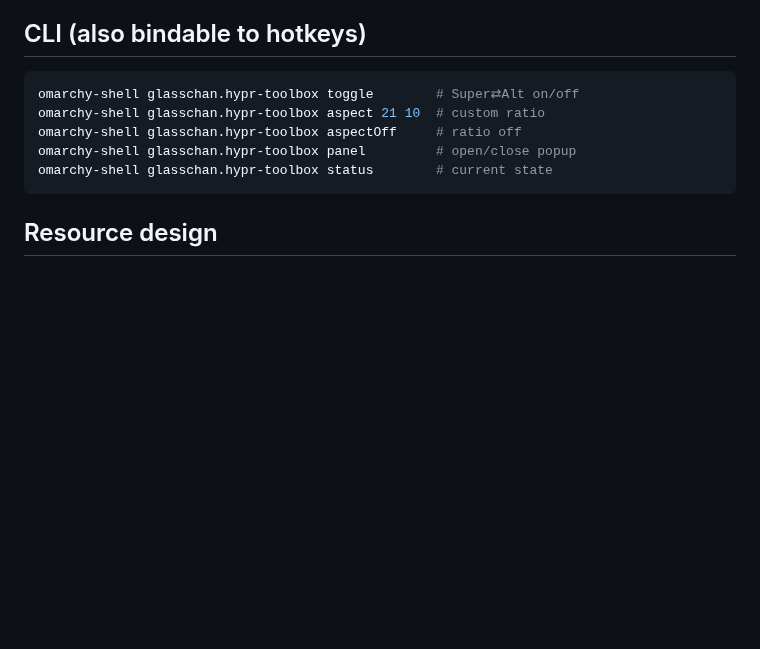
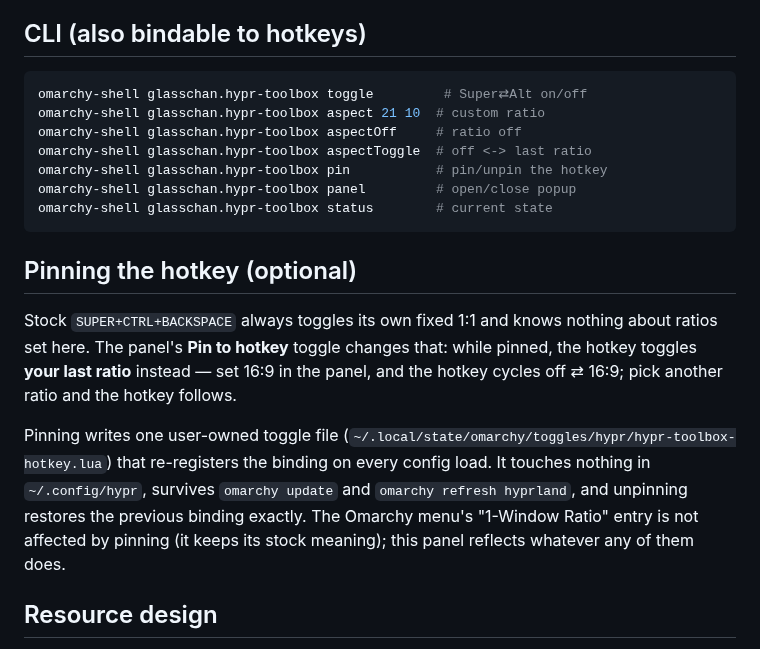
Before and after one commit to glasschan/oma-swiss, a Markdown page: README.md, the part around the change. Rendered like a GitHub page; blank space fills up the shorter version.

Commit message:
Add hotkey pin: SUPER+CTRL+BACKSPACE can toggle the toolbox's last ratio
- aspectToggle IPC: flips off <-> last ratio; last-aspect now records every
  ratio set (presets included) and drives panel prefill
- Pin toggle writes a user-owned toggles lua that unbinds+rebinds the
  hotkey on every config load (toggles load after user bindings, so pin
  always wins while present and removal restores the prior binding).
  No ~/.config/hypr edits; survives omarchy update and refresh hyprland.
  Write + activating reload run as one shell command to avoid a race
  with FileView's async setText

````diff
--- a/README.md
+++ b/README.md
@@ -16,12 +16,30 @@ The aspect tool writes the stock toggle flag
 ## CLI (also bindable to hotkeys)
 
 ```bash
-omarchy-shell glasschan.hypr-toolbox toggle        # Super⇄Alt on/off
+omarchy-shell glasschan.hypr-toolbox toggle         # Super⇄Alt on/off
 omarchy-shell glasschan.hypr-toolbox aspect 21 10  # custom ratio
 omarchy-shell glasschan.hypr-toolbox aspectOff     # ratio off
+omarchy-shell glasschan.hypr-toolbox aspectToggle  # off <-> last ratio
+omarchy-shell glasschan.hypr-toolbox pin           # pin/unpin the hotkey
 omarchy-shell glasschan.hypr-toolbox panel         # open/close popup
 omarchy-shell glasschan.hypr-toolbox status        # current state
 ```
+
+## Pinning the hotkey (optional)
+
+Stock `SUPER+CTRL+BACKSPACE` always toggles its own fixed 1:1 and knows
+nothing about ratios set here. The panel's **Pin to hotkey** toggle changes
+that: while pinned, the hotkey toggles **your last ratio** instead — set 16:9
+in the panel, and the hotkey cycles off ⇄ 16:9; pick another ratio and the
+hotkey follows.
+
+Pinning writes one user-owned toggle file
+(`~/.local/state/omarchy/toggles/hypr/hypr-toolbox-hotkey.lua`) that
+re-registers the binding on every config load. It touches nothing in
+`~/.config/hypr`, survives `omarchy update` and `omarchy refresh hyprland`,
+and unpinning restores the previous binding exactly. The Omarchy menu's
+"1-Window Ratio" entry is not affected by pinning (it keeps its stock
+meaning); this panel reflects whatever any of them does.
 
 ## Resource design
 
````
Also changed, not shown: AGENTS.md (+4 -2 lines), preview.png, 3 other files.
